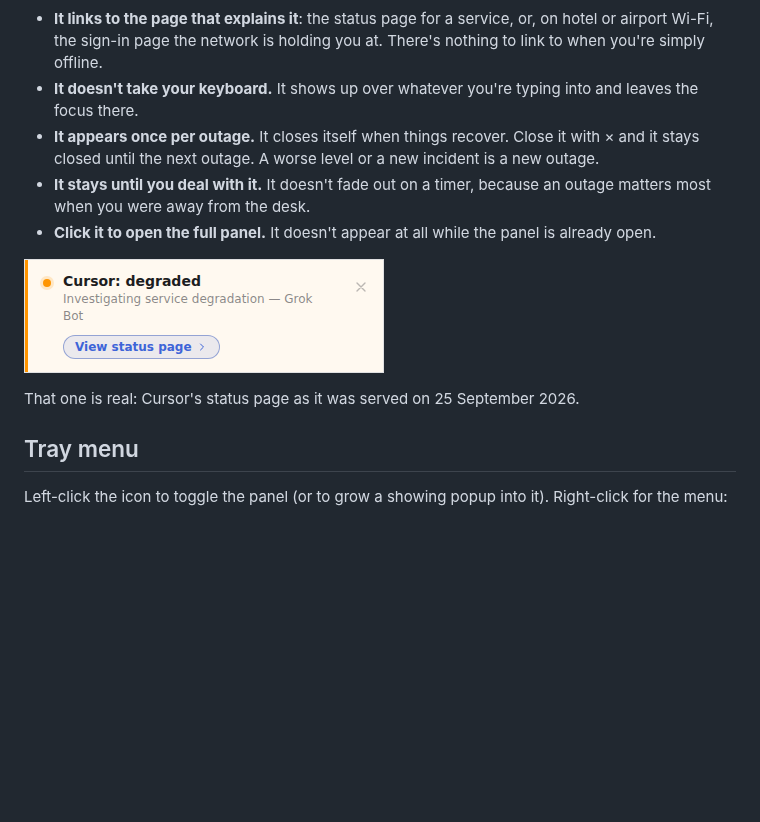
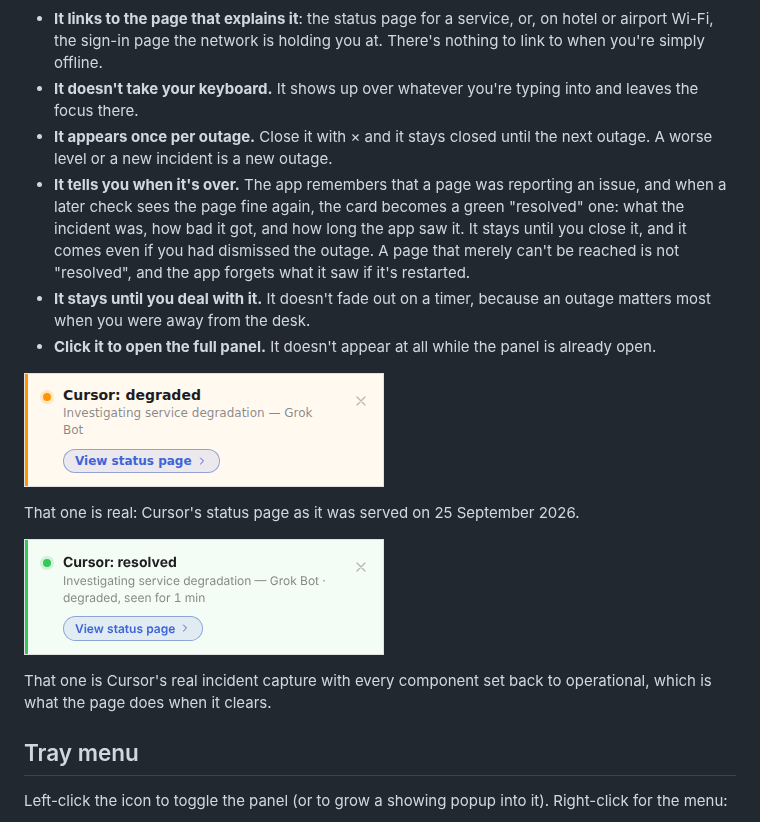
Before and after one commit to Djeisen642/app-status-tracker, a Markdown page: README.md, the part around the change. Rendered like a GitHub page; pictures changed too: docs/screenshots/popup-resolved-light.png (added); blank space fills up the shorter version.

```diff
--- a/README.md
+++ b/README.md
@@ -107,9 +107,14 @@ largest screen:
   at. There's nothing to link to when you're simply offline.
 - **It doesn't take your keyboard.** It shows up over whatever you're typing
   into and leaves the focus there.
-- **It appears once per outage.** It closes itself when things recover. Close
-  it with × and it stays closed until the next outage. A worse level or a new
-  incident is a new outage.
+- **It appears once per outage.** Close it with × and it stays closed until
+  the next outage. A worse level or a new incident is a new outage.
+- **It tells you when it's over.** The app remembers that a page was reporting
+  an issue, and when a later check sees the page fine again, the card becomes
+  a green "resolved" one: what the incident was, how bad it got, and how long
+  the app saw it. It stays until you close it, and it comes even if you had
+  dismissed the outage. A page that merely can't be reached is not "resolved",
+  and the app forgets what it saw if it's restarted.
 - **It stays until you deal with it.** It doesn't fade out on a timer, because
   an outage matters most when you were away from the desk.
 - **Click it to open the full panel.** It doesn't appear at all while the
@@ -118,6 +123,11 @@ largest screen:
 ![A real Cursor incident](docs/screenshots/popup-cursor-light.png)
 
 That one is real: Cursor's status page as it was served on 25 September 2026.
+
+![The same incident, resolved](docs/screenshots/popup-resolved-light.png)
+
+That one is Cursor's real incident capture with every component set back to
+operational, which is what the page does when it clears.
 
 ## Tray menu
 
```
Also changed, not shown: CLAUDE.md (+26 -4 lines), docs/future-work.md (+20 -15 lines), docs/screenshots/popup-resolved-dark.png (added), 10 other files.
